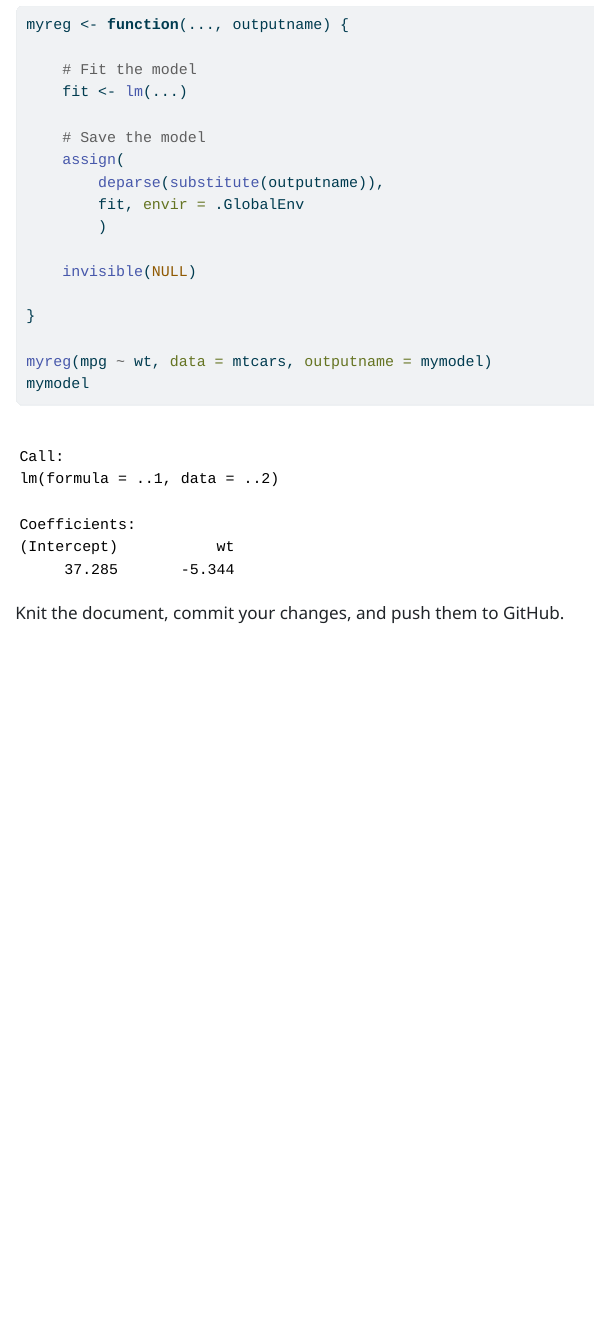
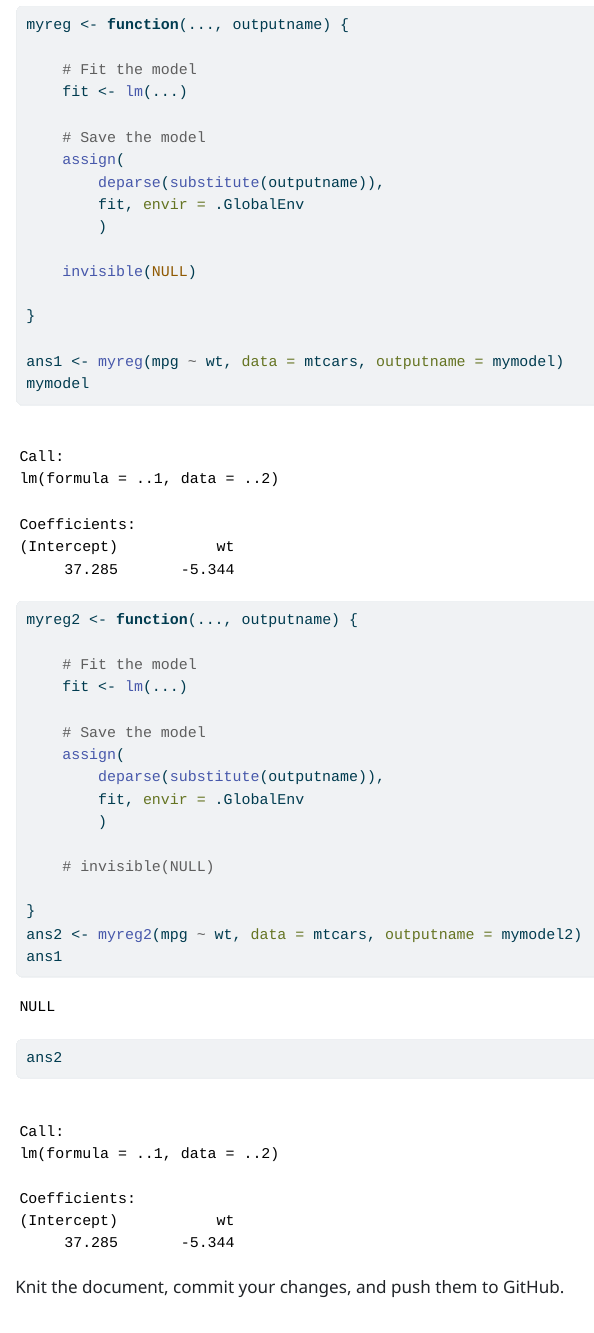
Before and after one commit to gvegayon/phs7045-test, a Quarto document (lab3.qmd): the page in a window 1100 px wide, from 3870 px down. The pictures show the output file lab3.html that the author committed with the source, opened offline; long lines of code are wrapped.

Commit message:
Question 3 part 2 (lab 3)

````diff
--- a/lab3.qmd
+++ b/lab3.qmd
@@ -174,8 +174,26 @@ myreg <- function(..., outputname) {
 
 }
 
-myreg(mpg ~ wt, data = mtcars, outputname = mymodel)
+ans1 <- myreg(mpg ~ wt, data = mtcars, outputname = mymodel)
 mymodel
+
+myreg2 <- function(..., outputname) {
+
+    # Fit the model
+    fit <- lm(...)
+
+    # Save the model
+    assign(
+        deparse(substitute(outputname)),
+        fit, envir = .GlobalEnv
+        )
+
+    # invisible(NULL)
+
+}
+ans2 <- myreg2(mpg ~ wt, data = mtcars, outputname = mymodel2)
+ans1
+ans2
 ```
 
 Knit the document, commit your changes, and push them to GitHub.
````
Also changed, not shown: lab3.html.
